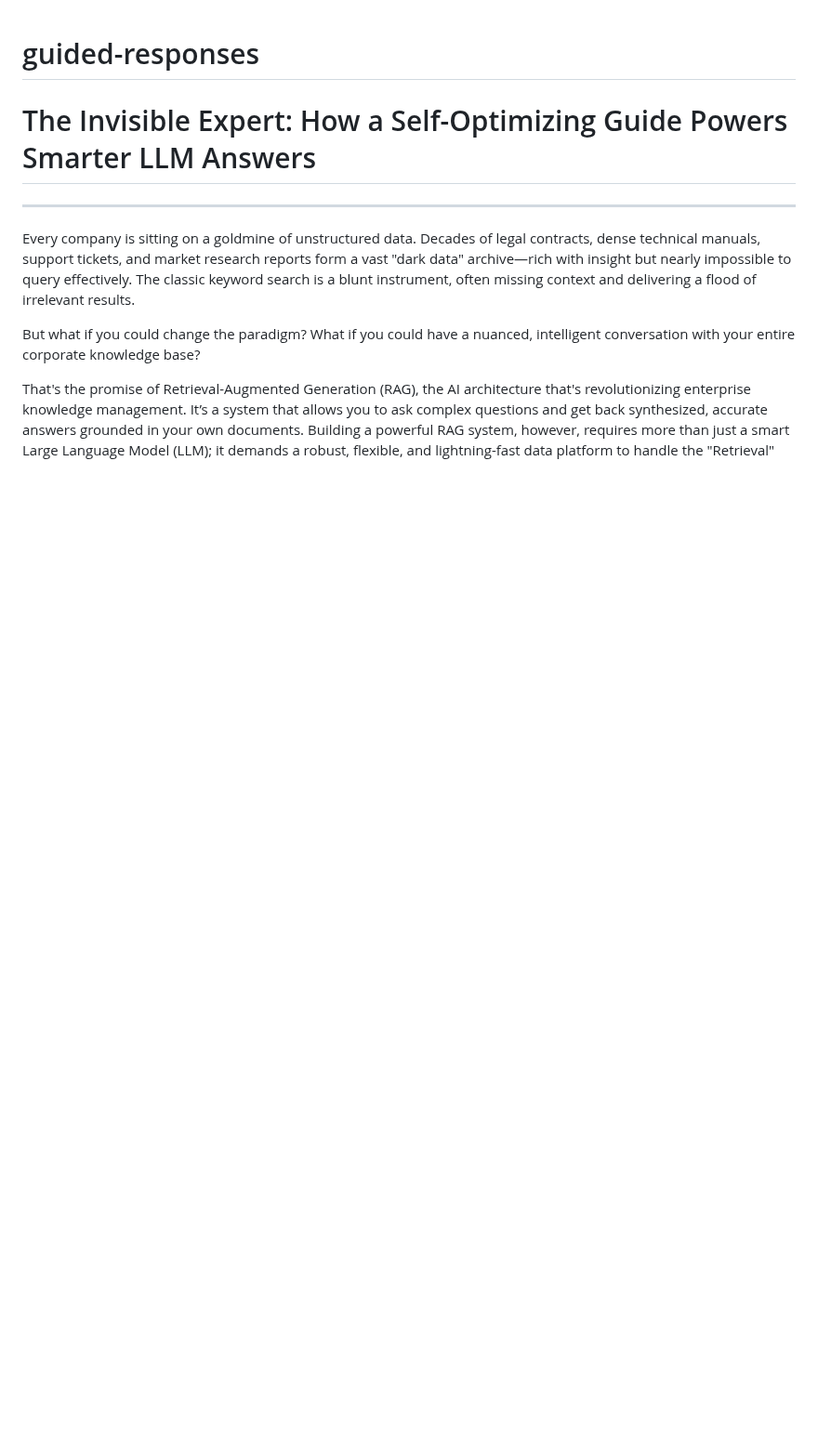
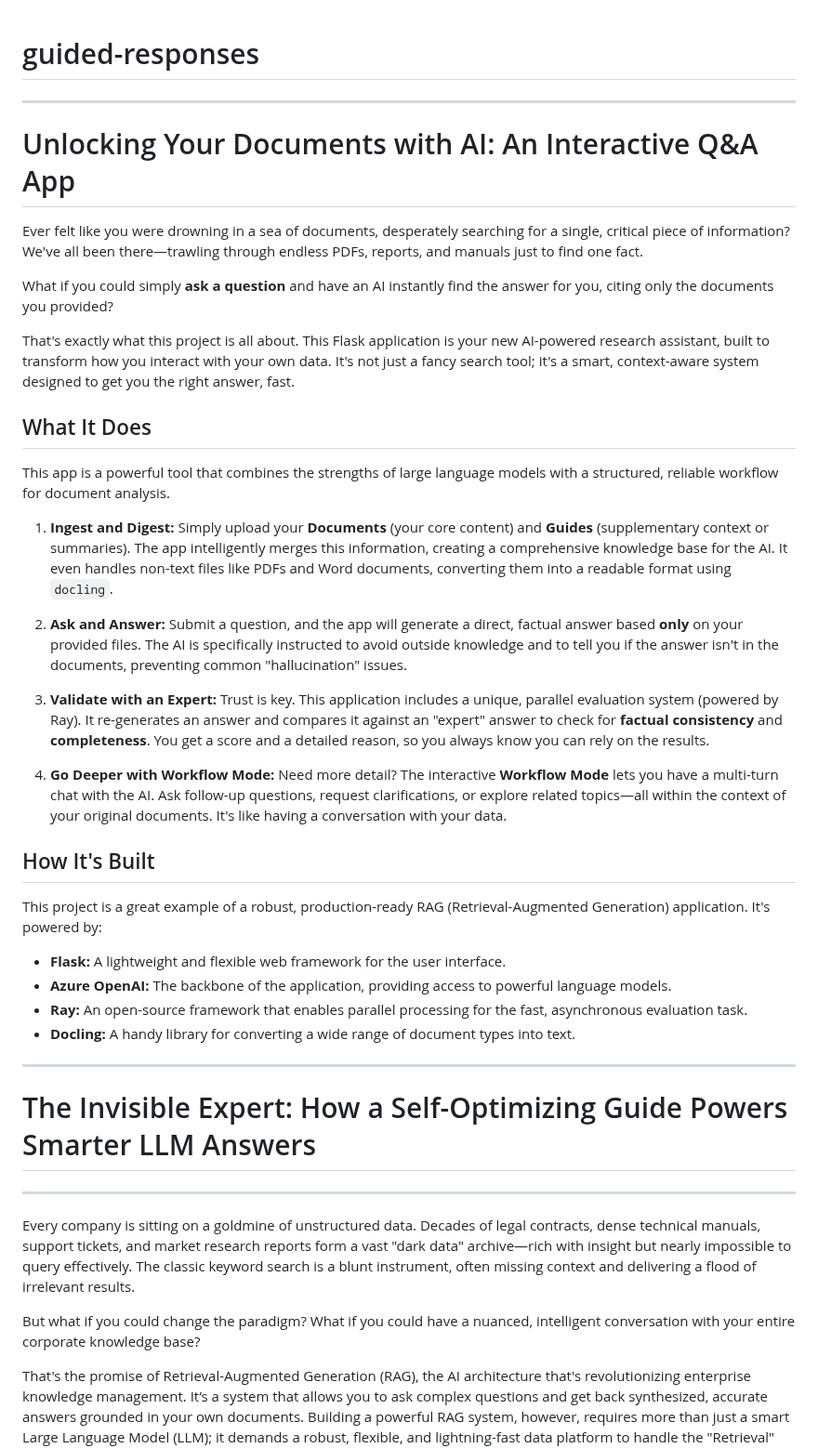
Before and after one commit to ranfysvalle02/llm-guided-qa, a Markdown page: README.md, the part around the change. Shown at 93% size. GitHub-like rendering; blank space fills up the shorter version.

```diff
--- a/README.md
+++ b/README.md
@@ -1,4 +1,37 @@
 # guided-responses
+
+-----
+
+# Unlocking Your Documents with AI: An Interactive Q\&A App
+
+Ever felt like you were drowning in a sea of documents, desperately searching for a single, critical piece of information? We've all been there—trawling through endless PDFs, reports, and manuals just to find one fact.
+
+What if you could simply **ask a question** and have an AI instantly find the answer for you, citing only the documents you provided?
+
+That's exactly what this project is all about. This Flask application is your new AI-powered research assistant, built to transform how you interact with your own data. It's not just a fancy search tool; it's a smart, context-aware system designed to get you the right answer, fast.
+
+## What It Does
+
+This app is a powerful tool that combines the strengths of large language models with a structured, reliable workflow for document analysis.
+
+1.  **Ingest and Digest:** Simply upload your **Documents** (your core content) and **Guides** (supplementary context or summaries). The app intelligently merges this information, creating a comprehensive knowledge base for the AI. It even handles non-text files like PDFs and Word documents, converting them into a readable format using `docling`.
+
+2.  **Ask and Answer:** Submit a question, and the app will generate a direct, factual answer based **only** on your provided files. The AI is specifically instructed to avoid outside knowledge and to tell you if the answer isn't in the documents, preventing common "hallucination" issues.
+
+3.  **Validate with an Expert:** Trust is key. This application includes a unique, parallel evaluation system (powered by Ray). It re-generates an answer and compares it against an "expert" answer to check for **factual consistency** and **completeness**. You get a score and a detailed reason, so you always know you can rely on the results.
+
+4.  **Go Deeper with Workflow Mode:** Need more detail? The interactive **Workflow Mode** lets you have a multi-turn chat with the AI. Ask follow-up questions, request clarifications, or explore related topics—all within the context of your original documents. It's like having a conversation with your data.
+
+## How It's Built
+
+This project is a great example of a robust, production-ready RAG (Retrieval-Augmented Generation) application. It's powered by:
+
+  * **Flask:** A lightweight and flexible web framework for the user interface.
+  * **Azure OpenAI:** The backbone of the application, providing access to powerful language models.
+  * **Ray:** An open-source framework that enables parallel processing for the fast, asynchronous evaluation task.
+  * **Docling:** A handy library for converting a wide range of document types into text.
+
+----
 
 # The Invisible Expert: How a Self-Optimizing Guide Powers Smarter LLM Answers
 
```
